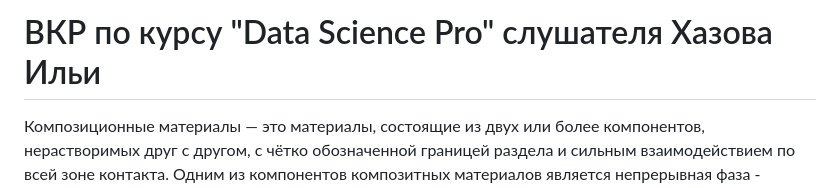
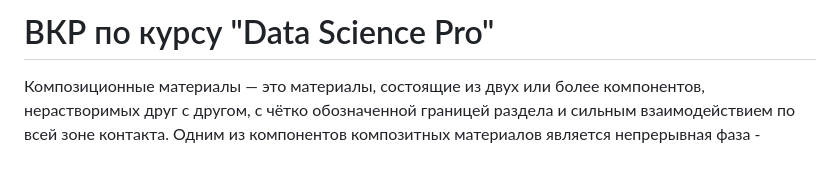
Before and after one commit to PraymA/-DS-Pro, a Markdown page: README.md, the part around the change. Rendered like a GitHub page; blank space fills up the shorter version.

```diff
--- a/README.md
+++ b/README.md
@@ -1,4 +1,4 @@
-# ВКР по курсу "Data Science Pro" слушателя Хазова Ильи
+# ВКР по курсу "Data Science Pro"
 
 Композиционные материалы — это материалы, состоящие из двух или более компонентов, нерастворимых друг с другом, с чётко обозначенной границей раздела и сильным взаимодействием по всей зоне контакта. Одним из компонентов композитных материалов является непрерывная фаза - матрица, в которой нерастворимые материалы помещаются в другую природу, называемую наполнителем.
 
```
